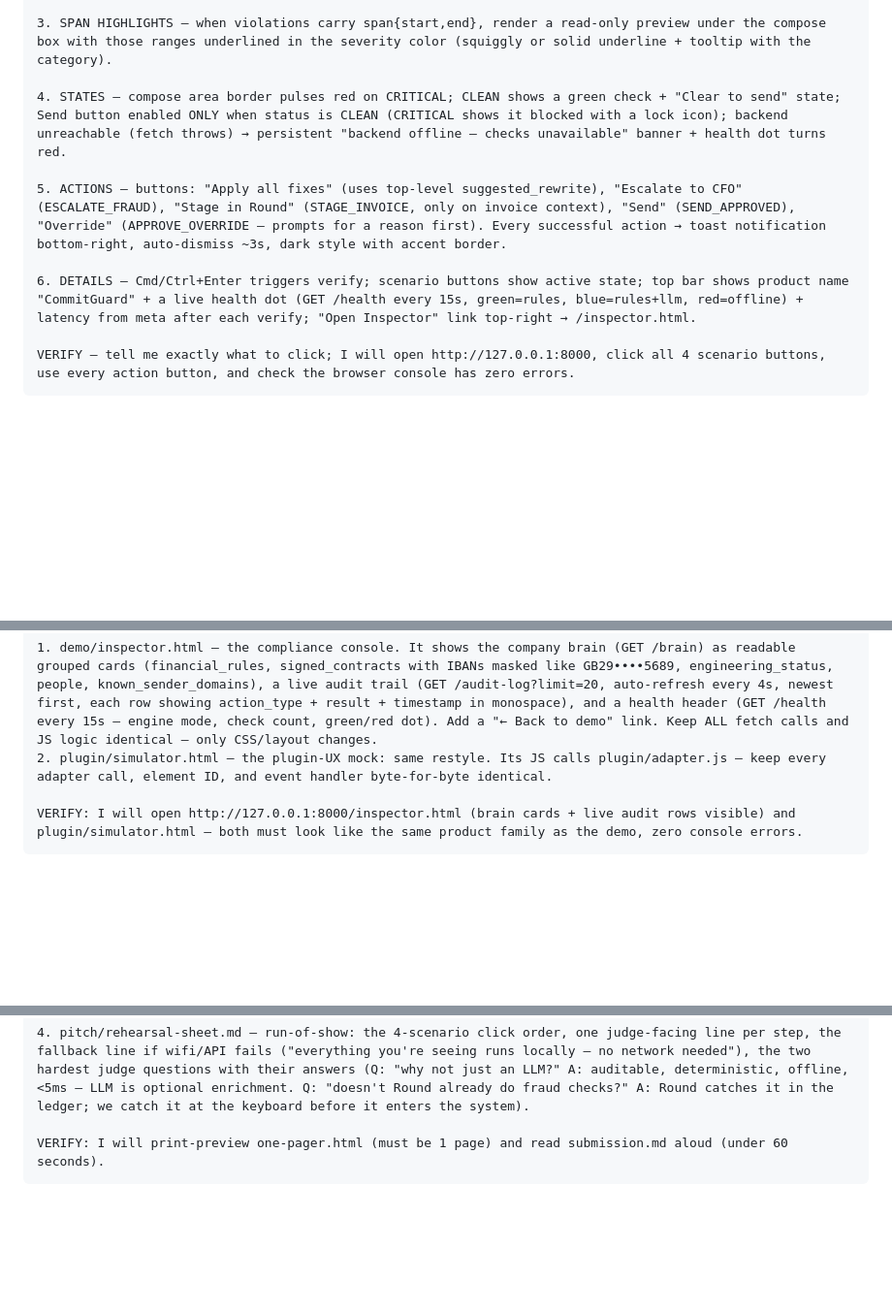
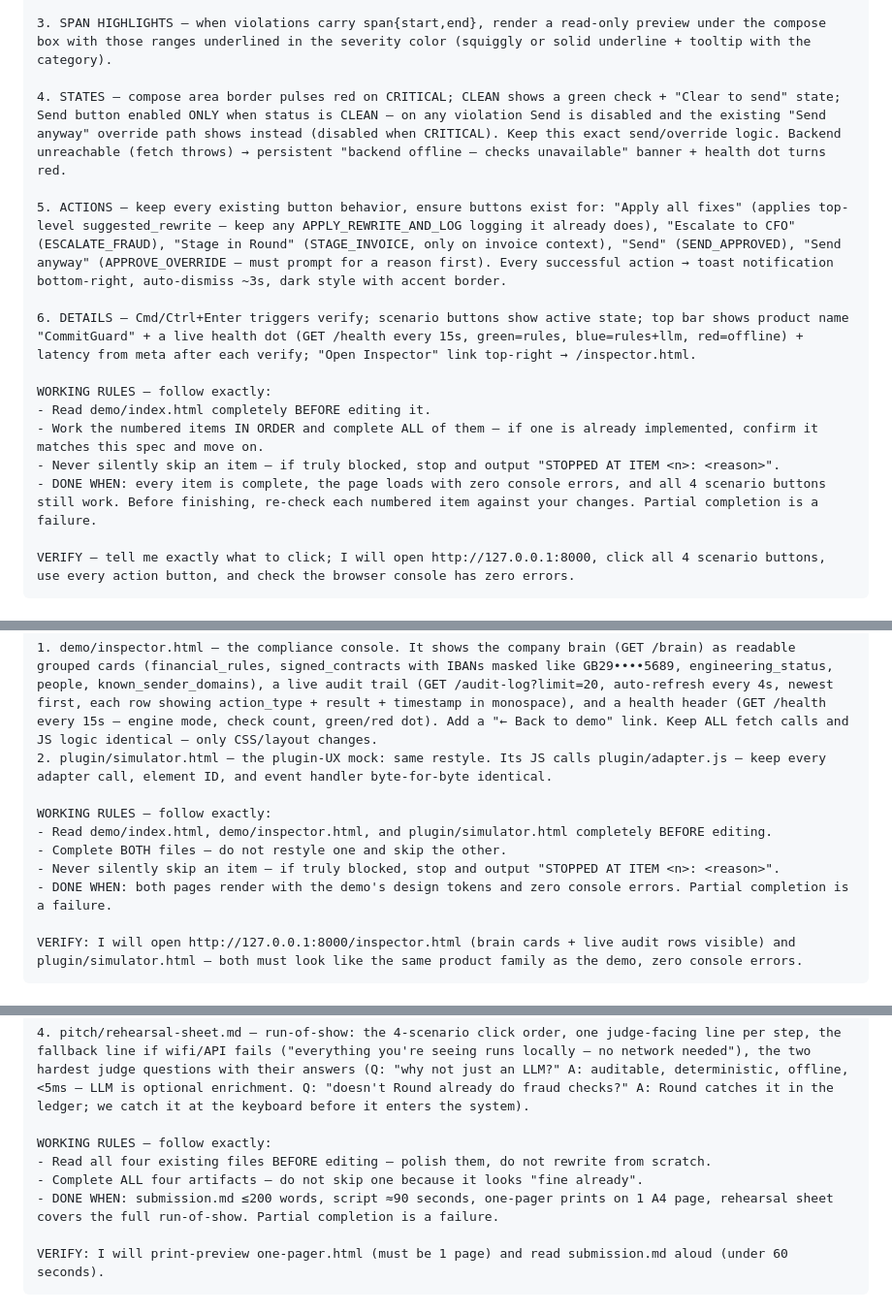
Before and after one commit to Riyu-D1/CommitGuard, a Markdown page: team/pranali/PROMPTS.md, 3 parts joined by grey strips. Shown at 97% size. Rendered like a GitHub page; blank space fills up the shorter version.

````diff
--- a/team/pranali/PROMPTS.md
+++ b/team/pranali/PROMPTS.md
@@ -34,11 +36,17 @@ TASK — elevate the UI to product-quality while keeping every existing behavior
 
 3. SPAN HIGHLIGHTS — when violations carry span{start,end}, render a read-only preview under the compose box with those ranges underlined in the severity color (squiggly or solid underline + tooltip with the category).
 
-4. STATES — compose area border pulses red on CRITICAL; CLEAN shows a green check + "Clear to send" state; Send button enabled ONLY when status is CLEAN (CRITICAL shows it blocked with a lock icon); backend unreachable (fetch throws) → persistent "backend offline — checks unavailable" banner + health dot turns red.
+4. STATES — compose area border pulses red on CRITICAL; CLEAN shows a green check + "Clear to send" state; Send button enabled ONLY when status is CLEAN — on any violation Send is disabled and the existing "Send anyway" override path shows instead (disabled when CRITICAL). Keep this exact send/override logic. Backend unreachable (fetch throws) → persistent "backend offline — checks unavailable" banner + health dot turns red.
 
-5. ACTIONS — buttons: "Apply all fixes" (uses top-level suggested_rewrite), "Escalate to CFO" (ESCALATE_FRAUD), "Stage in Round" (STAGE_INVOICE, only on invoice context), "Send" (SEND_APPROVED), "Override" (APPROVE_OVERRIDE — prompts for a reason first). Every successful action → toast notification bottom-right, auto-dismiss ~3s, dark style with accent border.
+5. ACTIONS — keep every existing button behavior, ensure buttons exist for: "Apply all fixes" (applies top-level suggested_rewrite — keep any APPLY_REWRITE_AND_LOG logging it already does), "Escalate to CFO" (ESCALATE_FRAUD), "Stage in Round" (STAGE_INVOICE, only on invoice context), "Send" (SEND_APPROVED), "Send anyway" (APPROVE_OVERRIDE — must prompt for a reason first). Every successful action → toast notification bottom-right, auto-dismiss ~3s, dark style with accent border.
 
 6. DETAILS — Cmd/Ctrl+Enter triggers verify; scenario buttons show active state; top bar shows product name "CommitGuard" + a live health dot (GET /health every 15s, green=rules, blue=rules+llm, red=offline) + latency from meta after each verify; "Open Inspector" link top-right → /inspector.html.
+
+WORKING RULES — follow exactly:
+- Read demo/index.html completely BEFORE editing it.
+- Work the numbered items IN ORDER and complete ALL of them — if one is already implemented, confirm it matches this spec and move on.
+- Never silently skip an item — if truly blocked, stop and output "STOPPED AT ITEM <n>: <reason>".
+- DONE WHEN: every item is complete, the page loads with zero console errors, and all 4 scenario buttons still work. Before finishing, re-check each numbered item against your changes. Partial completion is a failure.
 
 VERIFY — tell me exactly what to click; I will open http://127.0.0.1:8000, click all 4 scenario buttons, use every action button, and check the browser console has zero errors.
 ```
@@ -54,6 +62,12 @@ TASK — restyle both to match demo/index.html (read it first and reuse its desi
 
 1. demo/inspector.html — the compliance console. It shows the company brain (GET /brain) as readable grouped cards (financial_rules, signed_contracts with IBANs masked like GB29••••5689, engineering_status, people, known_sender_domains), a live audit trail (GET /audit-log?limit=20, auto-refresh every 4s, newest first, each row showing action_type + result + timestamp in monospace), and a health header (GET /health every 15s — engine mode, check count, green/red dot). Add a "← Back to demo" link. Keep ALL fetch calls and JS logic identical — only CSS/layout changes.
 2. plugin/simulator.html — the plugin-UX mock: same restyle. Its JS calls plugin/adapter.js — keep every adapter call, element ID, and event handler byte-for-byte identical.
+
+WORKING RULES — follow exactly:
+- Read demo/index.html, demo/inspector.html, and plugin/simulator.html completely BEFORE editing.
+- Complete BOTH files — do not restyle one and skip the other.
+- Never silently skip an item — if truly blocked, stop and output "STOPPED AT ITEM <n>: <reason>".
+- DONE WHEN: both pages render with the demo's design tokens and zero console errors. Partial completion is a failure.
 
 VERIFY: I will open http://127.0.0.1:8000/inspector.html (brain cards + live audit rows visible) and plugin/simulator.html — both must look like the same product family as the demo, zero console errors.
 ```
@@ -74,6 +88,11 @@ TASK — polish all four to submission quality:
 3. pitch/one-pager.html — printable A4 portrait judge handout (light theme, system fonts, prints cleanly, no external assets): product name + one-liner, 3 bullet "what it catches", mini diagram text flow (draft → rules → brain → verdict), the £41M stat, "rules engine, not a black-box model" differentiator, audit-trail receipt mention, QR-less link text 127.0.0.1:8000. Must fit ONE page in print preview — trim content until it does.
 
 4. pitch/rehearsal-sheet.md — run-of-show: the 4-scenario click order, one judge-facing line per step, the fallback line if wifi/API fails ("everything you're seeing runs locally — no network needed"), the two hardest judge questions with their answers (Q: "why not just an LLM?" A: auditable, deterministic, offline, <5ms — LLM is optional enrichment. Q: "doesn't Round already do fraud checks?" A: Round catches it in the ledger; we catch it at the keyboard before it enters the system).
+
+WORKING RULES — follow exactly:
+- Read all four existing files BEFORE editing — polish them, do not rewrite from scratch.
+- Complete ALL four artifacts — do not skip one because it looks "fine already".
+- DONE WHEN: submission.md ≤200 words, script ≈90 seconds, one-pager prints on 1 A4 page, rehearsal sheet covers the full run-of-show. Partial completion is a failure.
 
 VERIFY: I will print-preview one-pager.html (must be 1 page) and read submission.md aloud (under 60 seconds).
 ```
````
Also changed, not shown: other parts of team/pranali/PROMPTS.md (+4 -0 lines), team/darsh/PROMPTS.md (+27 -0 lines), team/riyansh/PROMPTS.md (+21 -0 lines).
